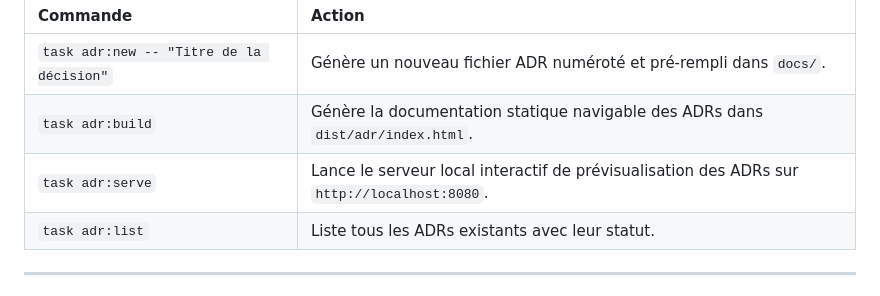
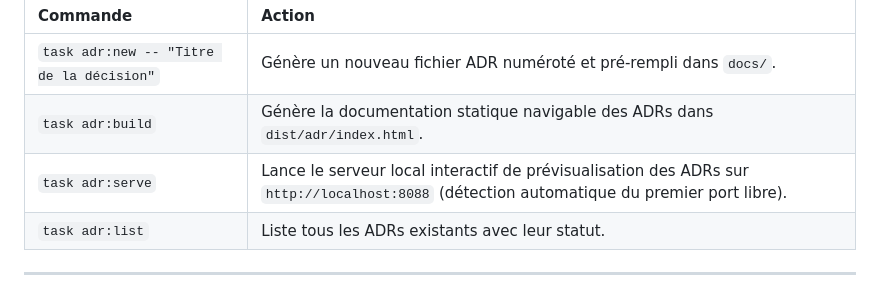
Before and after one commit to yoyonel/CV_resume, a Markdown page: docs/README.md, the part around the change. GitHub-like rendering.

```diff
--- a/docs/README.md
+++ b/docs/README.md
@@ -56,7 +56,7 @@ Le `Taskfile.yml` intègre des commandes dédiées à la gestion des ADRs :
 | :--- | :--- |
 | `task adr:new -- "Titre de la décision"` | Génère un nouveau fichier ADR numéroté et pré-rempli dans `docs/`. |
 | `task adr:build` | Génère la documentation statique navigable des ADRs dans `dist/adr/index.html`. |
-| `task adr:serve` | Lance le serveur local interactif de prévisualisation des ADRs sur `http://localhost:8080`. |
+| `task adr:serve` | Lance le serveur local interactif de prévisualisation des ADRs sur `http://localhost:8088` (détection automatique du premier port libre). |
 | `task adr:list` | Liste tous les ADRs existants avec leur statut. |
 
 ---
```
Also changed, not shown: docs/2026-09-02_adr_tooling_and_visualization_ecosystem.md (+22 -4 lines).
